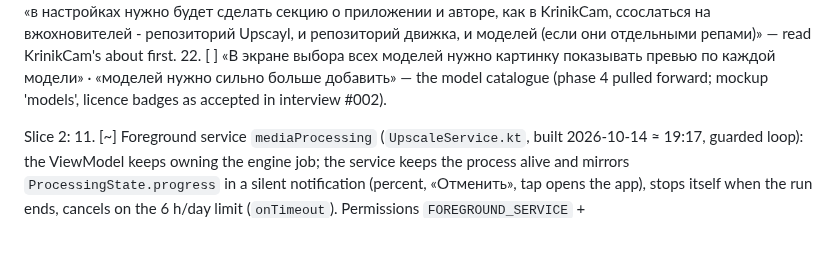
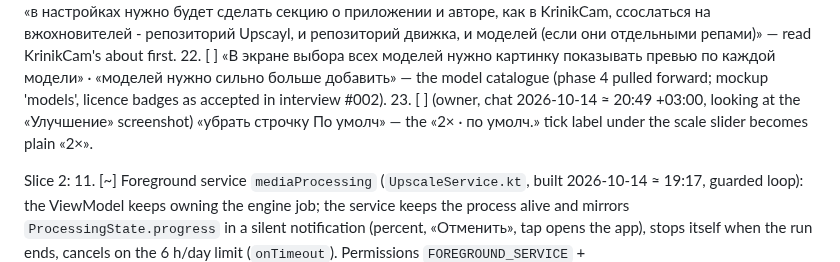
Before and after one commit to MikalaiKryvusha/KARTUN, a Markdown page: plans/03_epic01_F2_screens.md, the part around the change. GitHub-like rendering; blank space fills up the shorter version.

Commit message:
docs(plans): owner remark verbatim as plan 03 step 23 - «убрать строчку По умолч» (the scale slider tick label)
Co-Authored-By: Claude Opus 5.5 (1M context) <noreply@anthropic.com>

```diff
--- a/plans/03_epic01_F2_screens.md
+++ b/plans/03_epic01_F2_screens.md
@@ -86,6 +86,8 @@ Owner's remarks 2026-10-14 ≈ 20:14–20:20 (chat, verbatim), the backlog of th
     репозиторий Upscayl, и репозиторий движка, и моделей (если они отдельными репами)» — read KrinikCam's about first.
 22. [ ] «В экране выбора всех моделей нужно картинку показывать превью по каждой модели» · «моделей нужно сильно больше
     добавить» — the model catalogue (phase 4 pulled forward; mockup 'models', licence badges as accepted in interview #002).
+23. [ ] (owner, chat 2026-10-14 ≈ 20:49 +03:00, looking at the «Улучшение» screenshot) «убрать строчку По умолч» — the
+    «2× · по умолч.» tick label under the scale slider becomes plain «2×».
 
 Slice 2:
 11. [~] Foreground service `mediaProcessing` (`UpscaleService.kt`, built 2026-10-14 ≈ 19:17, guarded loop): the ViewModel
```
